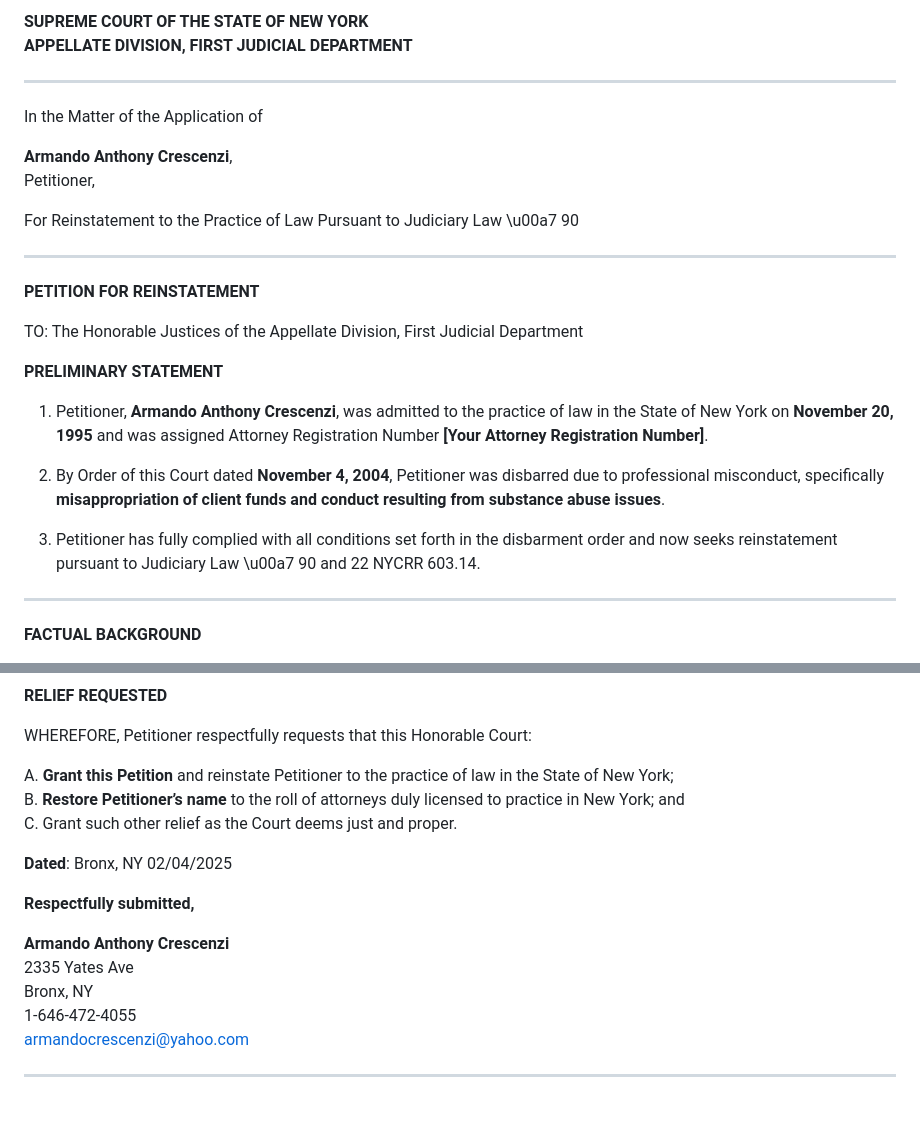
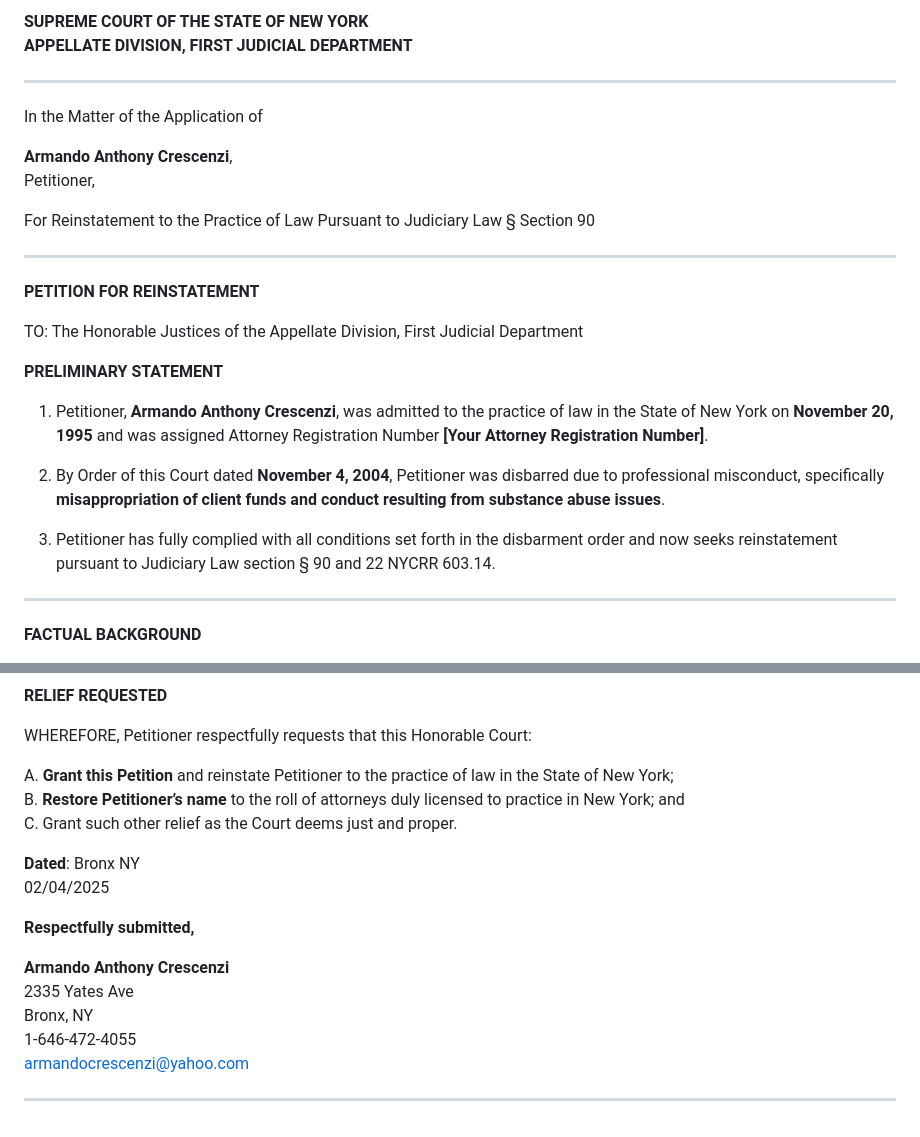
Before and after one commit to algosal/armando-crescenzi, a Markdown page: Disbarment/petition.md, 2 parts joined by grey strips. Drawn GitHub-style.

Commit message:
Petition Filings

```diff
--- a/Disbarment/petition.md
+++ b/Disbarment/petition.md
@@ -1,14 +1,14 @@
-**SUPREME COURT OF THE STATE OF NEW YORK**
+**SUPREME COURT OF THE STATE OF NEW YORK**\
 **APPELLATE DIVISION, FIRST JUDICIAL DEPARTMENT**
 
 ---
 
 In the Matter of the Application of
 
-**Armando Anthony Crescenzi**,
+**Armando Anthony Crescenzi**,\
 Petitioner,
 
-For Reinstatement to the Practice of Law Pursuant to Judiciary Law \u00a7 90
+For Reinstatement to the Practice of Law Pursuant to Judiciary Law § Section 90
 
 ---
 
@@ -22,7 +22,7 @@ TO: The Honorable Justices of the Appellate Division, First Judicial Department
 
 2. By Order of this Court dated **November 4, 2004**, Petitioner was disbarred due to professional misconduct, specifically **misappropriation of client funds and conduct resulting from substance abuse issues**.
 
-3. Petitioner has fully complied with all conditions set forth in the disbarment order and now seeks reinstatement pursuant to Judiciary Law \u00a7 90 and 22 NYCRR 603.14.
+3. Petitioner has fully complied with all conditions set forth in the disbarment order and now seeks reinstatement pursuant to Judiciary Law section § 90 and 22 NYCRR 603.14.
 
 ---
 
@@ -58,19 +58,19 @@ TO: The Honorable Justices of the Appellate Division, First Judicial Department
 
 WHEREFORE, Petitioner respectfully requests that this Honorable Court:
 
-A. **Grant this Petition** and reinstate Petitioner to the practice of law in the State of New York;
-B. **Restore Petitioner’s name** to the roll of attorneys duly licensed to practice in New York; and
+A. **Grant this Petition** and reinstate Petitioner to the practice of law in the State of New York;\
+B. **Restore Petitioner’s name** to the roll of attorneys duly licensed to practice in New York; and\
 C. Grant such other relief as the Court deems just and proper.
 
-**Dated**: Bronx, NY
+**Dated**: Bronx NY\
 02/04/2025
 
 **Respectfully submitted,**
 
-**Armando Anthony Crescenzi**
-2335 Yates Ave
-Bronx, NY
-1-646-472-4055
-armandocrescenzi@yahoo.com
+**Armando Anthony Crescenzi**\
+2335 Yates Ave\
+Bronx, NY\
+1-646-472-4055\
+[armandocrescenzi@yahoo.com](mailto:armandocrescenzi@yahoo.com)
 
 ---
```
